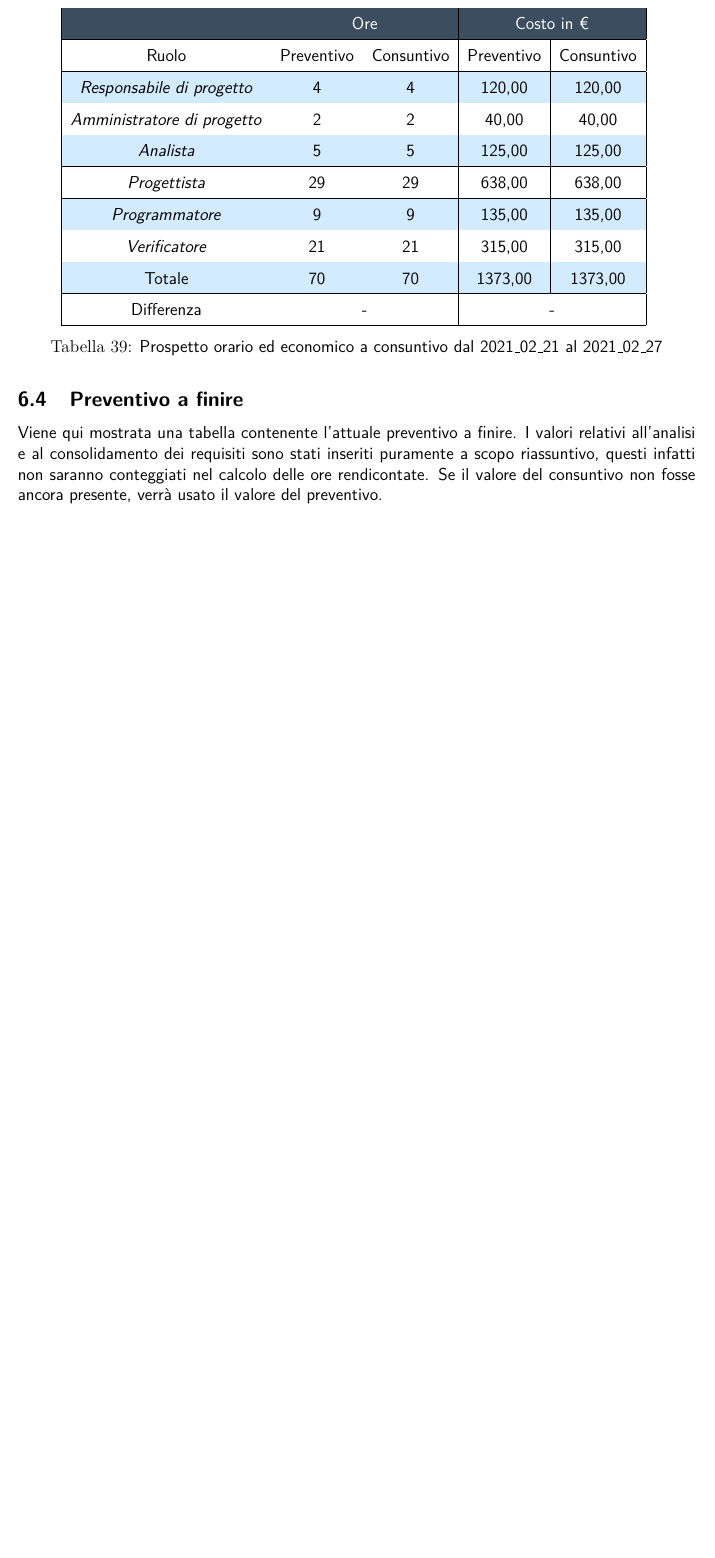
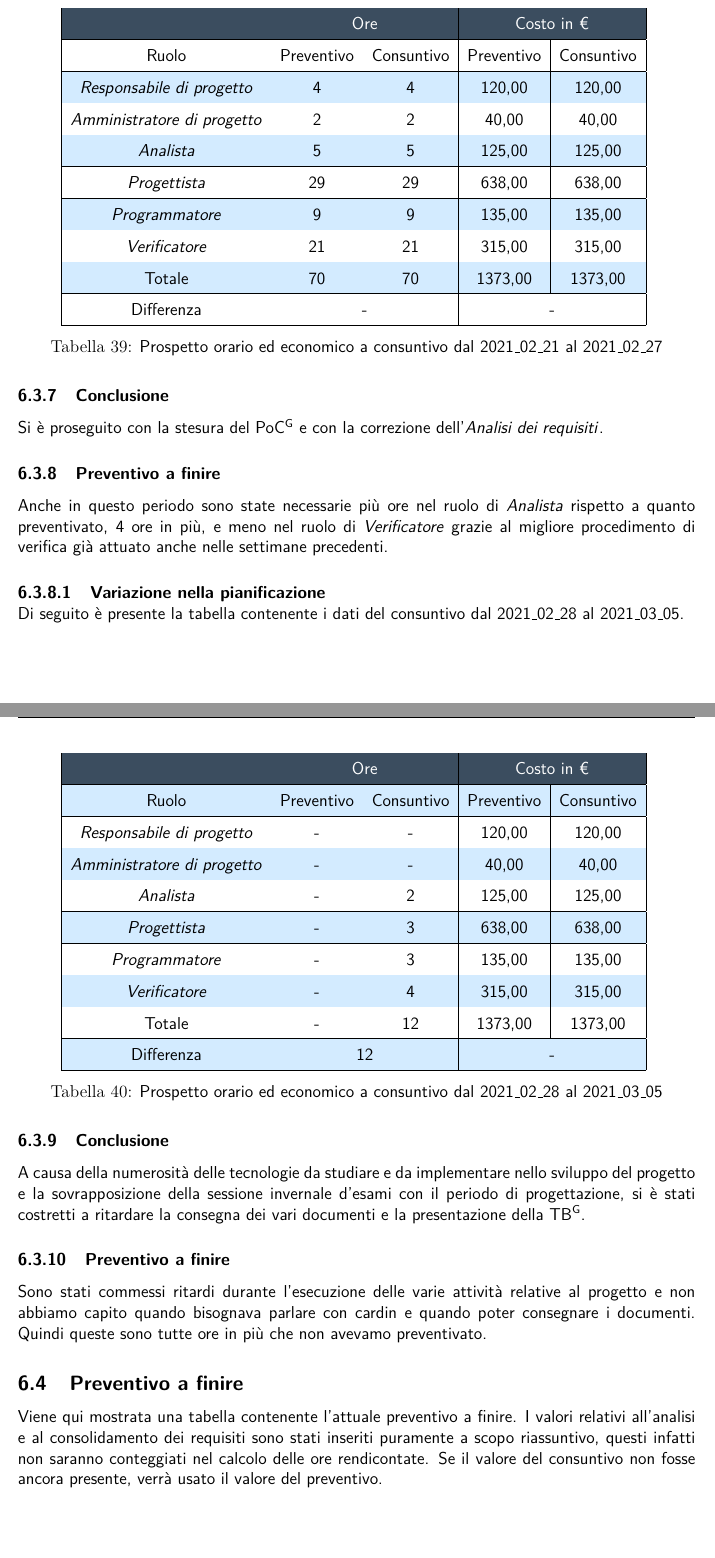
Before and after one commit to NotOnlyStudents/Documentazione, a LaTeX document (DocumentiPubblici/PianoDiProgetto/PianoDiProgetto_v1.3.tex, which reads DocumentiPubblici/PianoDiProgetto/Sezioni/Sottosezioni/Consuntivo/ConsuntivoProgettazioneArchitetturale.tex): part of page 57 of 62 before the commit and two parts of pages 58 and 59 of 65 after it, the two joined at a grey line, cut so that both start at the same text, the shorter picture padded with empty space. Compiled offline with pdfLaTeX.

Commit message:
Update ConsuntivoProgettazioneArchitetturale.tex
Da sistemare

```diff
--- a/DocumentiPubblici/PianoDiProgetto/Sezioni/Sottosezioni/Consuntivo/ConsuntivoProgettazioneArchitetturale.tex
+++ b/DocumentiPubblici/PianoDiProgetto/Sezioni/Sottosezioni/Consuntivo/ConsuntivoProgettazioneArchitetturale.tex
@@ -87,5 +87,31 @@ Di seguito è presente la tabella contenente i dati del consuntivo dal 2021\_02\
 	\end{tabular}
 	\caption{Prospetto orario ed economico a consuntivo dal 2021\_02\_21 al 2021\_02\_27}
 \end{table}
-%\subsubsection{Conclusione}
-%\subsubsection{Preventivo a finire}
+\subsubsection{Conclusione}
+Si è proseguito con la stesura del \glo{PoC} e con la correzione dell'\AdR{}.
+\subsubsection{Preventivo a finire}
+Anche in questo periodo sono state necessarie più ore nel ruolo di \textit{Analista} rispetto a quanto preventivato, 4 ore in più, e meno nel ruolo di \textit{Verificatore} grazie al migliore procedimento di verifica già attuato anche nelle settimane precedenti.
+
+\myparagraph{Variazione nella pianificazione}
+Di seguito è presente la tabella contenente i dati del consuntivo dal 2021\_02\_28 al 2021\_03\_05.
+\begin{table}[H]
+	\centering
+	\begin{tabular}{|c|c|c|c|c|}
+		\rowcolor{darkblue}
+		&\multicolumn{2}{c|}{\textcolor{white}{Ore}}&\multicolumn{2}{c|}{\textcolor{white}{Costo in €}}\\ \hline
+		Ruolo			&	Preventivo				&	Consuntivo		&	Preventivo	&	Consuntivo\\ \hline
+		{\Responsabile}		&	-					&	-				&	120,00		&	120,00 \\ \hline
+		{\Amministratore}	&	-					&	-				&	40,00		&	40,00 \\ \hline
+		\textit{Analista}	&	-					&	2				&	125,00		&	125,00 \\ \hline
+		\textit{Progettista}& 	-					&   3 				& 	638,00		&  	638,00 \\ \hline
+		\textit{Programmatore}& -					& 	3				& 	135,00		&  	135,00 \\ \hline
+		\textit{Verificatore}&	-					&	4				&	315,00		&	315,00 \\ \hline
+		Totale				&	-					&	12				&	1373,00		&	1373,00 \\ \hline
+		Differenza			& 	\multicolumn{2}{c|}{12} 					&\multicolumn{2}{c|}{-}\\ \hline
+	\end{tabular}
+	\caption{Prospetto orario ed economico a consuntivo dal 2021\_02\_28 al 2021\_03\_05}
+\end{table}
+\subsubsection{Conclusione}
+A causa della numerosità delle tecnologie da studiare e da implementare nello sviluppo del progetto e la sovrapposizione della sessione invernale d'esami con il periodo di progettazione, si è stati costretti a ritardare la consegna dei vari documenti e la presentazione della \glo{TB}.
+\subsubsection{Preventivo a finire}
+Sono stati commessi ritardi durante l'esecuzione delle varie attività relative al progetto e non abbiamo capito quando bisognava parlare con cardin e quando poter consegnare i documenti. Quindi queste sono tutte ore in più che non avevamo preventivato.
```
